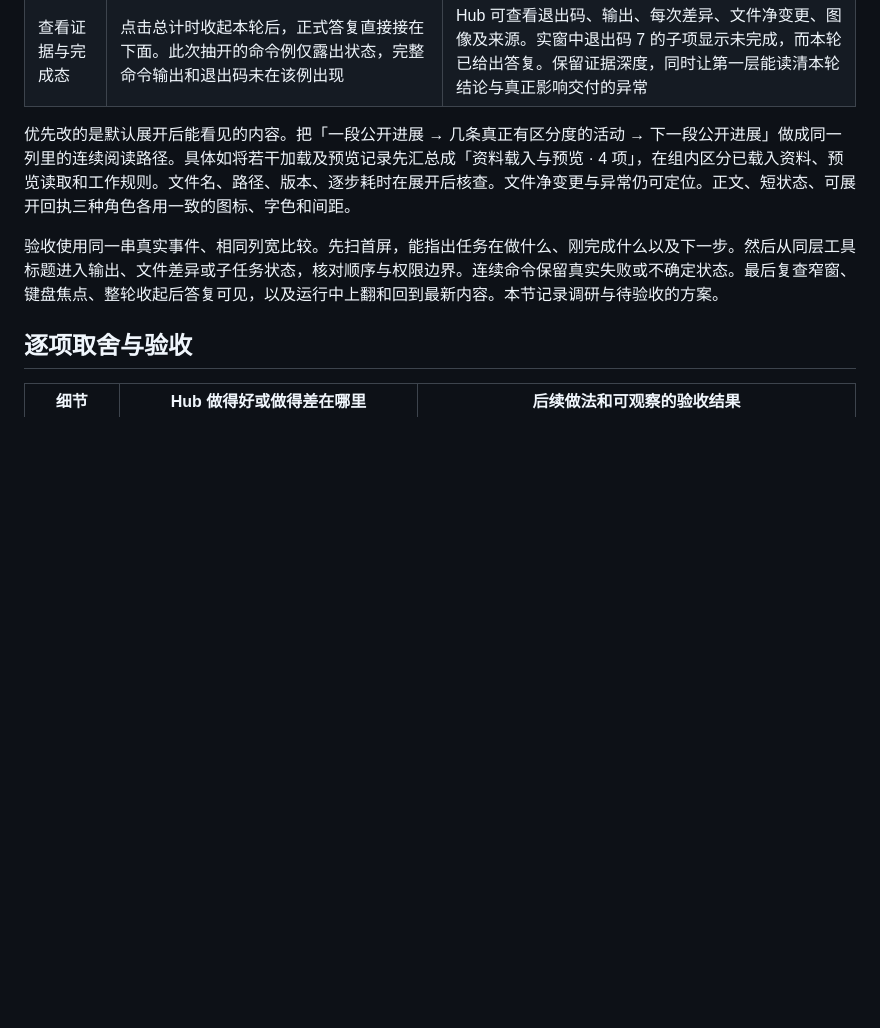
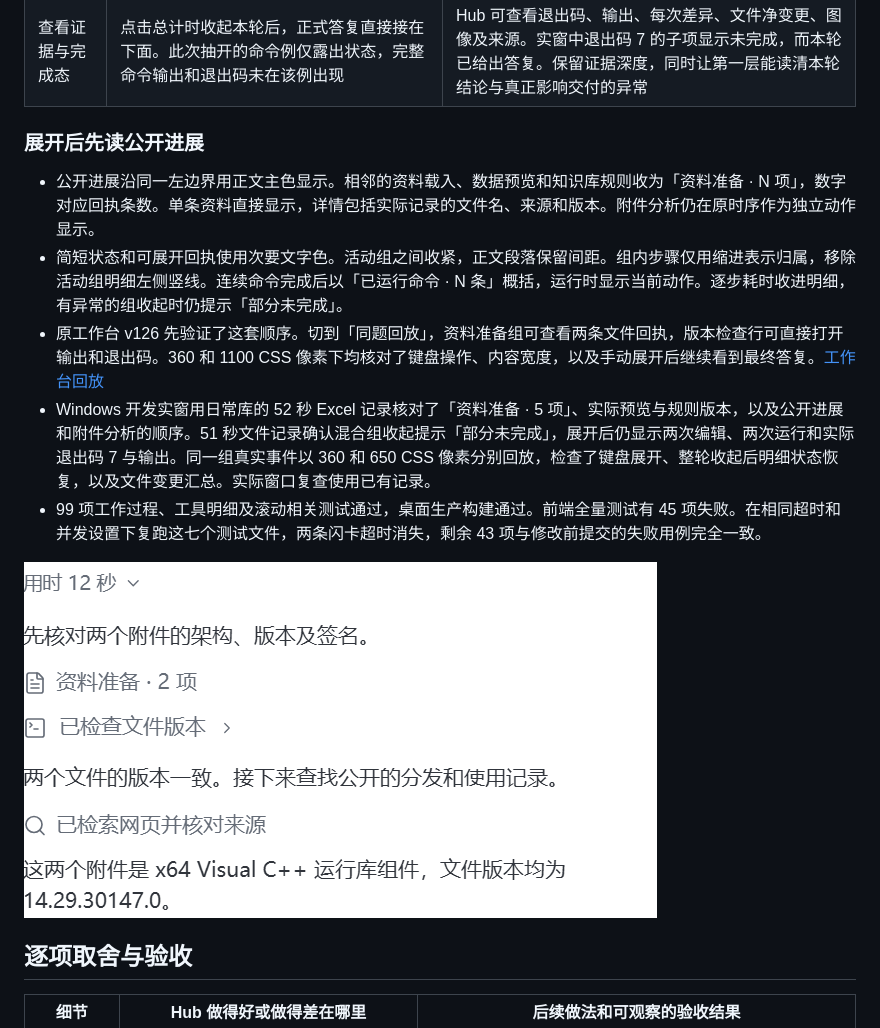
Before and after one commit to VondeSong/hub-search, a Markdown page: desktop/docs/AGENTS_PROCESS_VIDEO_REVIEW_20261120.md, the part around the change. Drawn GitHub-style; pictures changed too: desktop/docs/process-video-20261120/hub-workspace-compact-process-v126.png (added); blank space fills up the shorter version.

```diff
--- a/desktop/docs/AGENTS_PROCESS_VIDEO_REVIEW_20261120.md
+++ b/desktop/docs/AGENTS_PROCESS_VIDEO_REVIEW_20261120.md
@@ -235,9 +235,15 @@ Hub 已有待发送图片缩略图和「本轮已准备 N 张授权原图」记
 | 冗余和标题质量 | 后半段仍多次重复「运行了命令」。也观察到「已读取文件运行了命令」等拼接标题，以及含义难懂的短状态 | Hub 可以合并连续、同类、足以安全归组的操作。折叠标题优先写可核验的对象、结果或数量。缺少对象时沿用短的动作和数量，保留完整回执及顺序 |
 | 查看证据与完成态 | 点击总计时收起本轮后，正式答复直接接在下面。此次抽开的命令例仅露出状态，完整命令输出和退出码未在该例出现 | Hub 可查看退出码、输出、每次差异、文件净变更、图像及来源。实窗中退出码 7 的子项显示未完成，而本轮已给出答复。保留证据深度，同时让第一层能读清本轮结论与真正影响交付的异常 |
 
-优先改的是默认展开后能看见的内容。把「一段公开进展 → 几条真正有区分度的活动 → 下一段公开进展」做成同一列里的连续阅读路径。具体如将若干加载及预览记录先汇总成「资料载入与预览 · 4 项」，在组内区分已载入资料、预览读取和工作规则。文件名、路径、版本、逐步耗时在展开后核查。文件净变更与异常仍可定位。正文、短状态、可展开回执三种角色各用一致的图标、字色和间距。
+### 展开后先读公开进展
 
-验收使用同一串真实事件、相同列宽比较。先扫首屏，能指出任务在做什么、刚完成什么以及下一步。然后从同层工具标题进入输出、文件差异或子任务状态，核对顺序与权限边界。连续命令保留真实失败或不确定状态。最后复查窄窗、键盘焦点、整轮收起后答复可见，以及运行中上翻和回到最新内容。本节记录调研与待验收的方案。
+- 公开进展沿同一左边界用正文主色显示。相邻的资料载入、数据预览和知识库规则收为「资料准备 · N 项」，数字对应回执条数。单条资料直接显示，详情包括实际记录的文件名、来源和版本。附件分析仍在原时序作为独立动作显示。
+- 简短状态和可展开回执使用次要文字色。活动组之间收紧，正文段落保留间距。组内步骤仅用缩进表示归属，移除活动组明细左侧竖线。连续命令完成后以「已运行命令 · N 条」概括，运行时显示当前动作。逐步耗时收进明细，有异常的组收起时仍提示「部分未完成」。
+- 原工作台 v126 先验证了这套顺序。切到「同题回放」，资料准备组可查看两条文件回执，版本检查行可直接打开输出和退出码。360 和 1100 CSS 像素下均核对了键盘操作、内容宽度，以及手动展开后继续看到最终答复。[工作台回放](https://hub-workspace-von11.song02211368537057.chatgpt.site/?assistant=activity-demo)
+- Windows 开发实窗用日常库的 52 秒 Excel 记录核对了「资料准备 · 5 项」、实际预览与规则版本，以及公开进展和附件分析的顺序。51 秒文件记录确认混合组收起提示「部分未完成」，展开后仍显示两次编辑、两次运行和实际退出码 7 与输出。同一组真实事件以 360 和 650 CSS 像素分别回放，检查了键盘展开、整轮收起后明细状态恢复，以及文件变更汇总。实际窗口复查使用已有记录。
+- 99 项工作过程、工具明细及滚动相关测试通过，桌面生产构建通过。前端全量测试有 45 项失败。在相同超时和并发设置下复跑这七个测试文件，两条闪卡超时消失，剩余 43 项与修改前提交的失败用例完全一致。
+
+![工作台 v126 的公开进展和收起的资料准备组，版本检查以同层回执显示](process-video-20261120/hub-workspace-compact-process-v126.png)
 
 <a id="decisions"></a>
 
```
Also changed, not shown: 6 other files.
